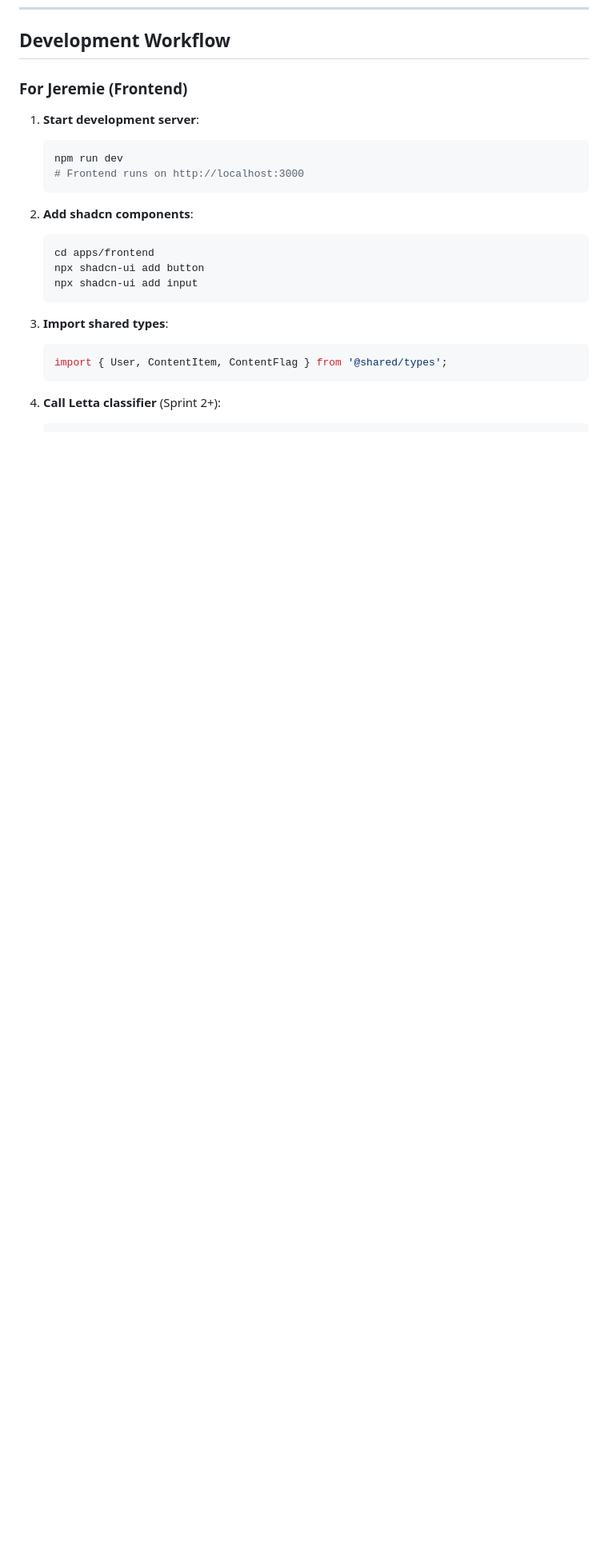
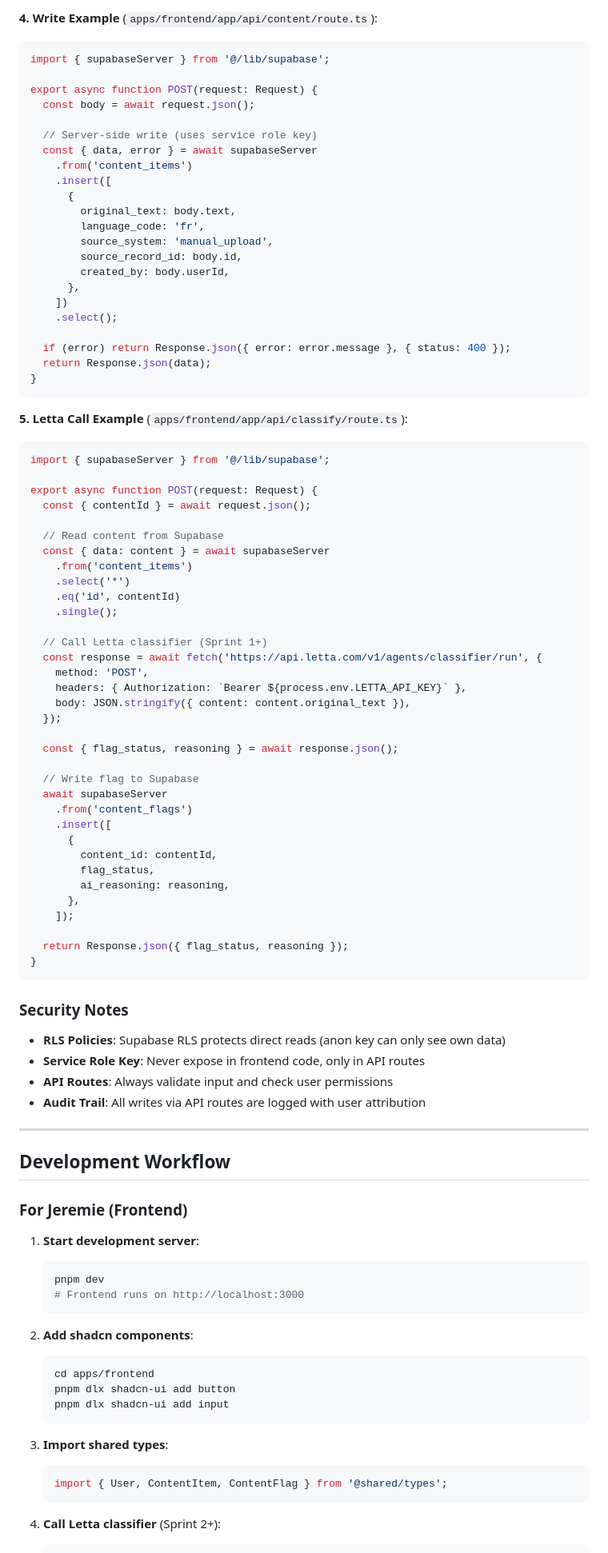
Before and after one commit to refugies-info/playground, a Markdown page: documentation/monorepo-structure.md, the part around the change printed below. Shown: that part at 80% size. GitHub-like rendering; blank space fills up the shorter version.

````diff
--- a/documentation/monorepo-structure.md
+++ b/documentation/monorepo-structure.md
@@ -290,3 +362,78 @@ Before Sprint 1 development begins, complete the following setup tasks:
+**4. Write Example** (`apps/frontend/app/api/content/route.ts`):
+
+```typescript
+import { supabaseServer } from '@/lib/supabase';
+
+export async function POST(request: Request) {
+  const body = await request.json();
+
+  // Server-side write (uses service role key)
+  const { data, error } = await supabaseServer
+    .from('content_items')
+    .insert([
+      {
+        original_text: body.text,
+        language_code: 'fr',
+        source_system: 'manual_upload',
+        source_record_id: body.id,
+        created_by: body.userId,
+      },
+    ])
+    .select();
+
+  if (error) return Response.json({ error: error.message }, { status: 400 });
+  return Response.json(data);
+}
+```
+
+**5. Letta Call Example** (`apps/frontend/app/api/classify/route.ts`):
+
+```typescript
+import { supabaseServer } from '@/lib/supabase';
+
+export async function POST(request: Request) {
+  const { contentId } = await request.json();
+
+  // Read content from Supabase
+  const { data: content } = await supabaseServer
+    .from('content_items')
+    .select('*')
+    .eq('id', contentId)
+    .single();
+
+  // Call Letta classifier (Sprint 1+)
+  const response = await fetch('https://api.letta.com/v1/agents/classifier/run', {
+    method: 'POST',
+    headers: { Authorization: `Bearer ${process.env.LETTA_API_KEY}` },
+    body: JSON.stringify({ content: content.original_text }),
+  });
+
+  const { flag_status, reasoning } = await response.json();
+
+  // Write flag to Supabase
+  await supabaseServer
+    .from('content_flags')
+    .insert([
+      {
+        content_id: contentId,
+        flag_status,
+        ai_reasoning: reasoning,
+      },
+    ]);
+
+  return Response.json({ flag_status, reasoning });
+}
+```
+
+### Security Notes
+
+- **RLS Policies**: Supabase RLS protects direct reads (anon key can only see own data)
+- **Service Role Key**: Never expose in frontend code, only in API routes
+- **API Routes**: Always validate input and check user permissions
+- **Audit Trail**: All writes via API routes are logged with user attribution
+
+---
+
 ## Development Workflow
 
 ### For Jeremie (Frontend)
@@ -294,7 +441,7 @@ Before Sprint 1 development begins, complete the following setup tasks:
 1. **Start development server**:
 
    ```bash
-   npm run dev
+   pnpm dev
    # Frontend runs on http://localhost:3000
    ```
 
@@ -302,8 +449,8 @@ Before Sprint 1 development begins, complete the following setup tasks:
 
    ```bash
    cd apps/frontend
-   npx shadcn-ui add button
-   npx shadcn-ui add input
+   pnpm dlx shadcn-ui add button
+   pnpm dlx shadcn-ui add input
    ```
 
 3. **Import shared types**:
````
Also changed, not shown: other parts of documentation/monorepo-structure.md (+88 -22 lines), .specify/memory/constitution.md (+10 -7 lines), specs/002-turborepo-scaffolding/spec.md (+21 -7 lines).
